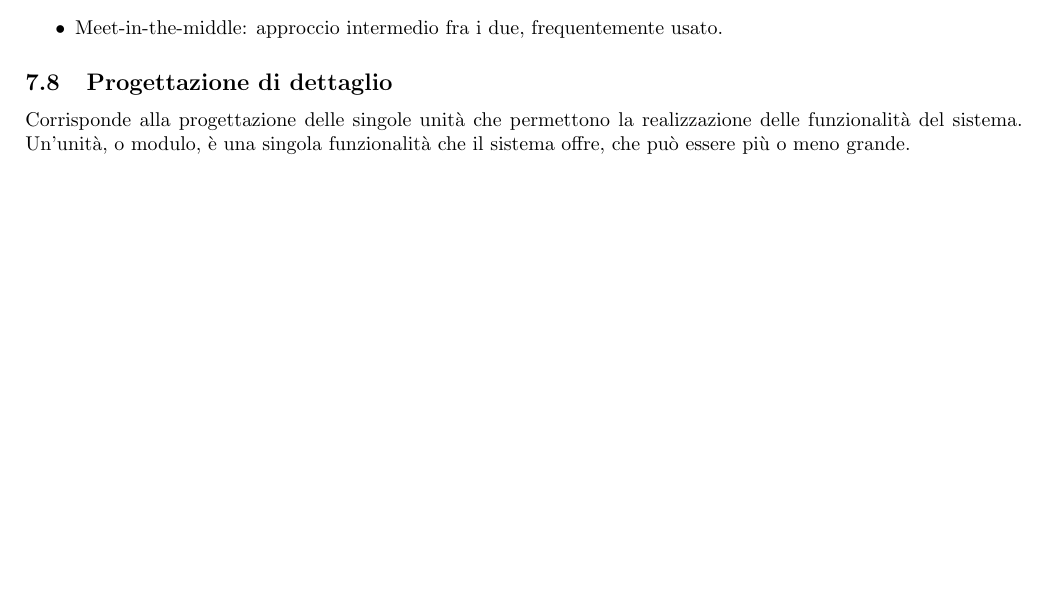
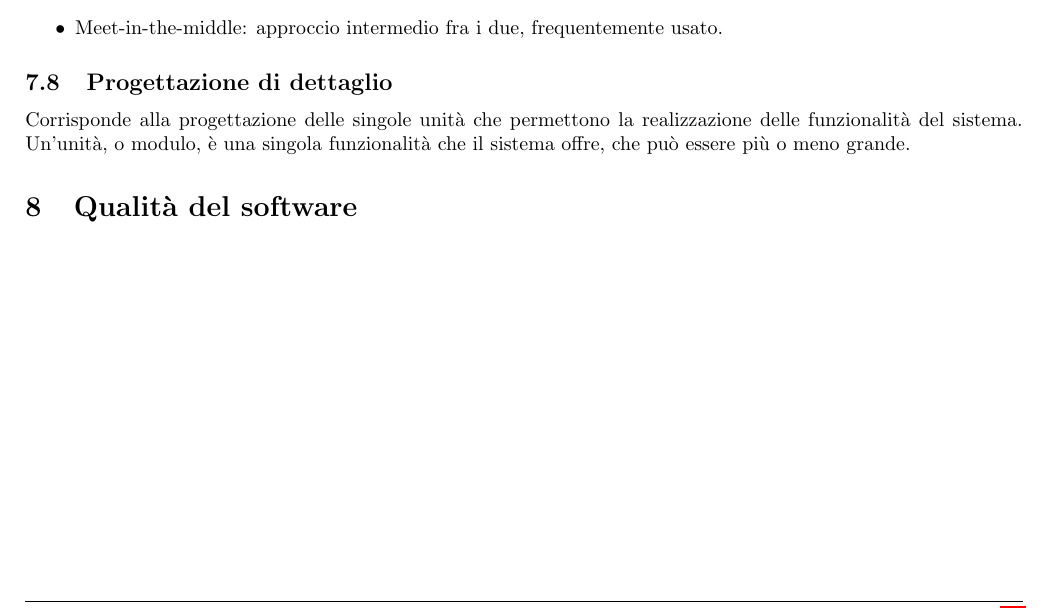
Before and after one commit to TommasoAzz/appunti-ingegneria-software, a LaTeX paper (main.tex, which reads capitoli/qualita_software.tex): part of page 20 of 20, cut so that both start at the same text, the shorter picture padded with empty space. Compiled offline with pdfLaTeX.

Commit message:
Aggiunto file qualità del software

```diff
--- /dev/null
+++ b/capitoli/qualita_software.tex
@@ -0,0 +1,6 @@
+\documentclass[../main]{subfiles}
+\begin{document}
+
+\section{Qualità del software}
+
+\end{document}
```
Also changed, not shown: main.tex (+1 -1 lines).
